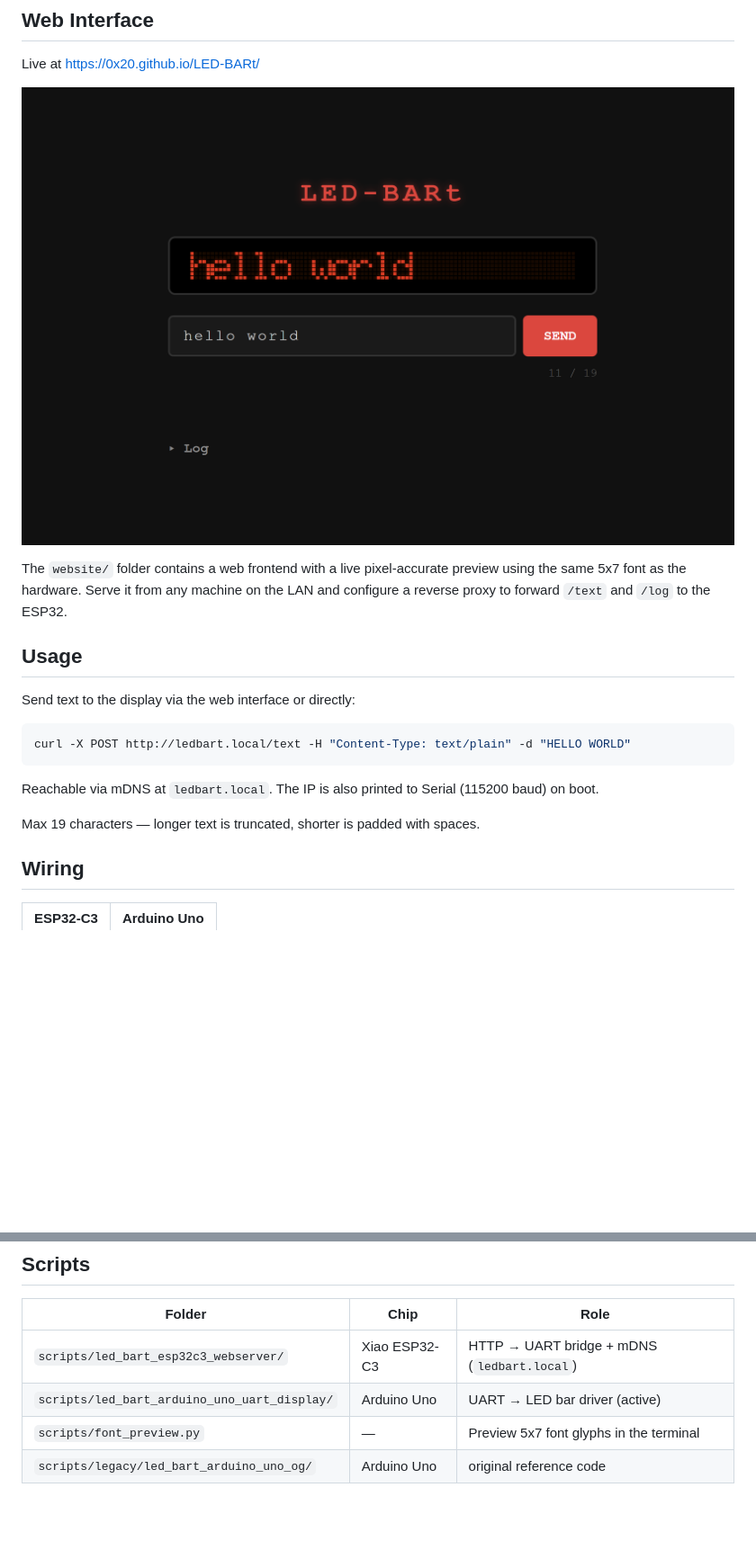
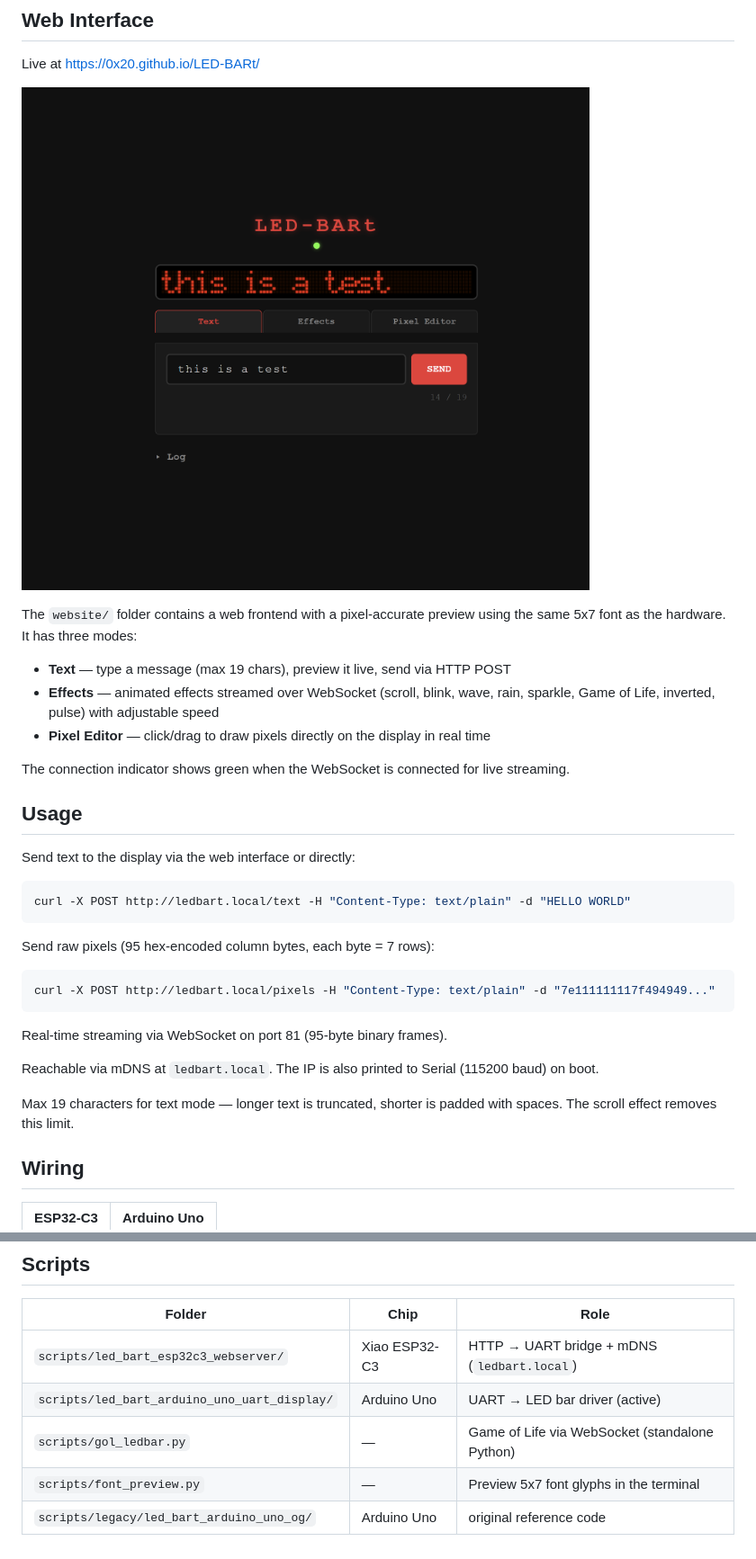
Before and after one commit to 0x20/LED-BARt, a Markdown page: README.md, 2 parts joined by grey strips. Shown at 90% size. GitHub-like rendering; pictures changed too: images/frontend.png; blank space fills up the shorter version.

````diff
--- a/README.md
+++ b/README.md
@@ -24,7 +24,13 @@ Live at https://0x20.github.io/LED-BARt/
 
 ![LED-BARt web interface](images/frontend.png)
 
-The `website/` folder contains a web frontend with a live pixel-accurate preview using the same 5x7 font as the hardware. Serve it from any machine on the LAN and configure a reverse proxy to forward `/text` and `/log` to the ESP32.
+The `website/` folder contains a web frontend with a pixel-accurate preview using the same 5x7 font as the hardware. It has three modes:
+
+- **Text** — type a message (max 19 chars), preview it live, send via HTTP POST
+- **Effects** — animated effects streamed over WebSocket (scroll, blink, wave, rain, sparkle, Game of Life, inverted, pulse) with adjustable speed
+- **Pixel Editor** — click/drag to draw pixels directly on the display in real time
+
+The connection indicator shows green when the WebSocket is connected for live streaming.
 
 ## Usage
 
@@ -34,9 +40,17 @@ Send text to the display via the web interface or directly:
 curl -X POST http://ledbart.local/text -H "Content-Type: text/plain" -d "HELLO WORLD"
 ```
 
+Send raw pixels (95 hex-encoded column bytes, each byte = 7 rows):
+
+```bash
+curl -X POST http://ledbart.local/pixels -H "Content-Type: text/plain" -d "7e111111117f494949..."
+```
+
+Real-time streaming via WebSocket on port 81 (95-byte binary frames).
+
 Reachable via mDNS at `ledbart.local`. The IP is also printed to Serial (115200 baud) on boot.
 
-Max 19 characters — longer text is truncated, shorter is padded with spaces.
+Max 19 characters for text mode — longer text is truncated, shorter is padded with spaces. The scroll effect removes this limit.
 
 ## Wiring
 
@@ -53,5 +67,6 @@ Max 19 characters — longer text is truncated, shorter is padded with spaces.
 |--------|------|------|
 | `scripts/led_bart_esp32c3_webserver/` | Xiao ESP32-C3 | HTTP → UART bridge + mDNS (`ledbart.local`) |
 | `scripts/led_bart_arduino_uno_uart_display/` | Arduino Uno | UART → LED bar driver (active) |
+| `scripts/gol_ledbar.py` | — | Game of Life via WebSocket (standalone Python) |
 | `scripts/font_preview.py` | — | Preview 5x7 font glyphs in the terminal |
 | `scripts/legacy/led_bart_arduino_uno_og/` | Arduino Uno | original reference code |
````
